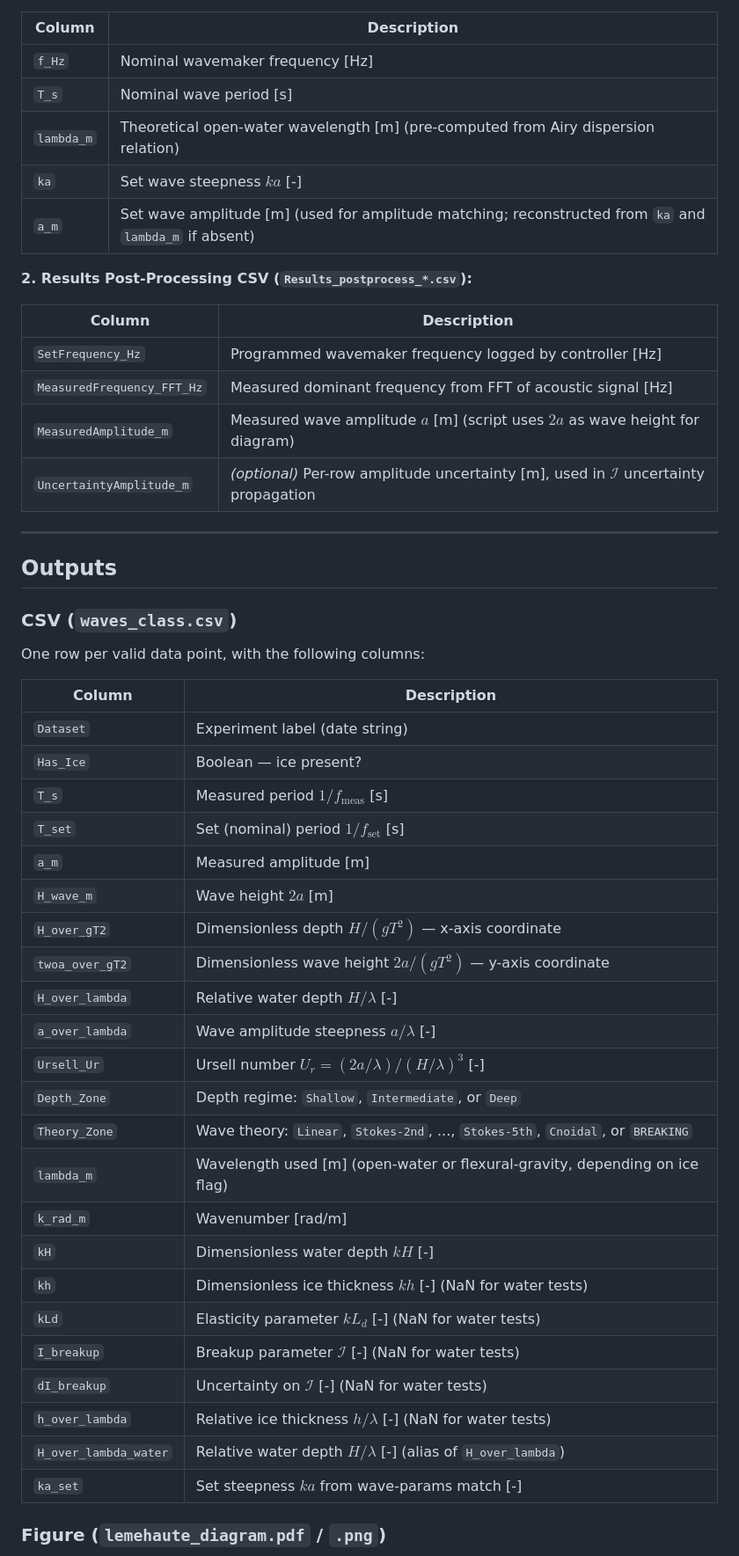
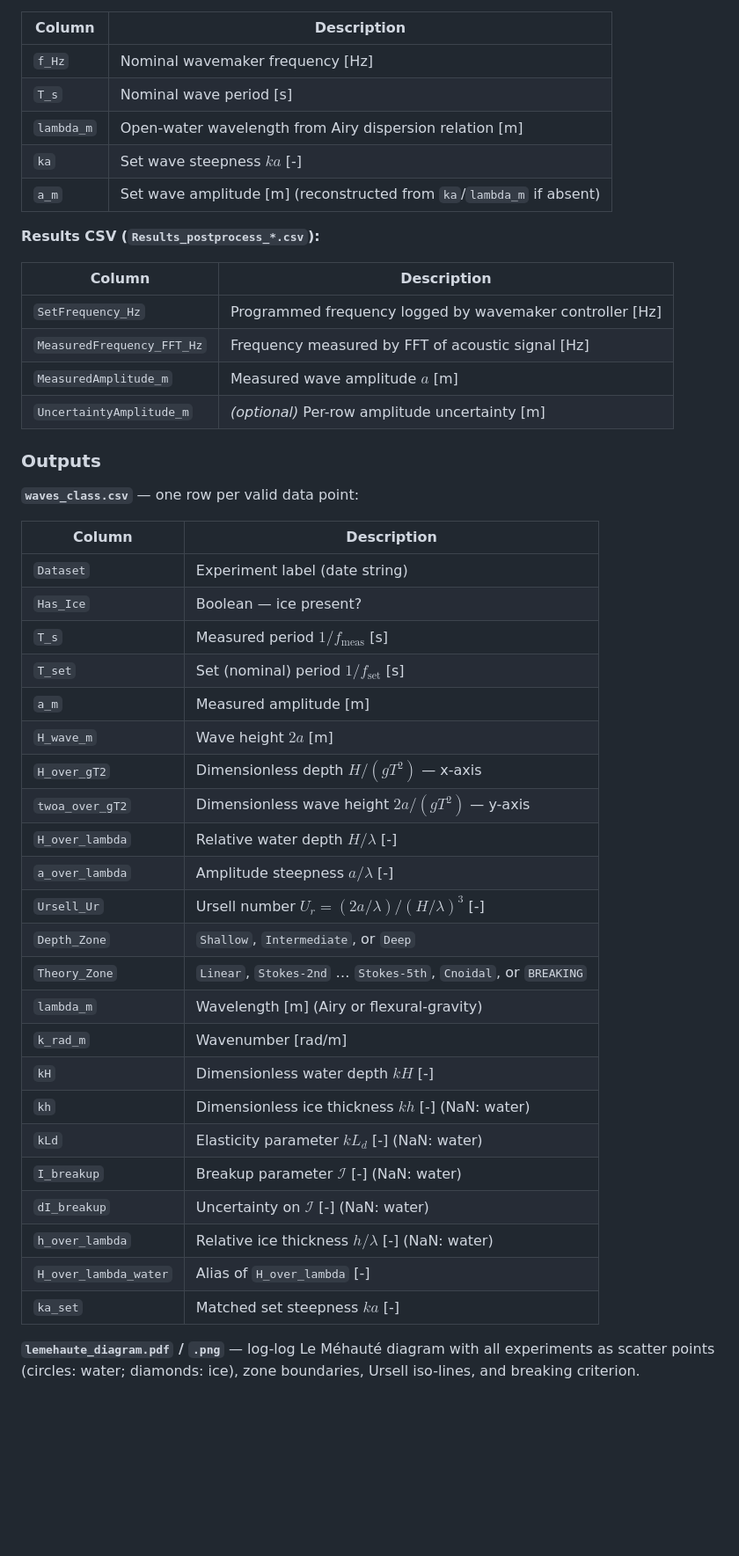
Before and after one commit to MatildeBureau/SIWWI2026, a Markdown page: wave_classifier/README_LeMehaute.md, the part around one of its changes. Shown at 88% size. GitHub-like rendering; blank space fills up the shorter version.

```diff
--- a/wave_classifier/README_LeMehaute.md
+++ b/wave_classifier/README_LeMehaute.md
@@ -47,26 +52,22 @@ The script takes pairs of `.csv` files for each experiment, specified in `csv_pa
 |--------|-------------|
 | `f_Hz` | Nominal wavemaker frequency [Hz] |
 | `T_s` | Nominal wave period [s] |
-| `lambda_m` | Theoretical open-water wavelength [m] (pre-computed from Airy dispersion relation) |
+| `lambda_m` | Open-water wavelength from Airy dispersion relation [m] |
 | `ka` | Set wave steepness $ka$ [-] |
-| `a_m` | Set wave amplitude [m] (used for amplitude matching; reconstructed from `ka` and `lambda_m` if absent) |
+| `a_m` | Set wave amplitude [m] (reconstructed from `ka`/`lambda_m` if absent) |
 
-**2. Results Post-Processing CSV (`Results_postprocess_*.csv`):**
+**Results CSV (`Results_postprocess_*.csv`):**
 
 | Column | Description |
 |--------|-------------|
-| `SetFrequency_Hz` | Programmed wavemaker frequency logged by controller [Hz] |
-| `MeasuredFrequency_FFT_Hz` | Measured dominant frequency from FFT of acoustic signal [Hz] |
-| `MeasuredAmplitude_m` | Measured wave amplitude $a$ [m] (script uses $2a$ as wave height for diagram) |
-| `UncertaintyAmplitude_m` | *(optional)* Per-row amplitude uncertainty [m], used in $\mathcal{I}$ uncertainty propagation |
+| `SetFrequency_Hz` | Programmed frequency logged by wavemaker controller [Hz] |
+| `MeasuredFrequency_FFT_Hz` | Frequency measured by FFT of acoustic signal [Hz] |
+| `MeasuredAmplitude_m` | Measured wave amplitude $a$ [m] |
+| `UncertaintyAmplitude_m` | *(optional)* Per-row amplitude uncertainty [m] |
 
----
+### Outputs
 
-## Outputs
-
-### CSV (`waves_class.csv`)
-
-One row per valid data point, with the following columns:
+**`waves_class.csv`** — one row per valid data point:
 
 | Column | Description |
 |--------|-------------|
@@ -76,23 +77,23 @@ One row per valid data point, with the following columns:
 | `T_set` | Set (nominal) period $1/f_\text{set}$ [s] |
 | `a_m` | Measured amplitude [m] |
 | `H_wave_m` | Wave height $2a$ [m] |
-| `H_over_gT2` | Dimensionless depth $H/(gT^2)$ — x-axis coordinate |
-| `twoa_over_gT2` | Dimensionless wave height $2a/(gT^2)$ — y-axis coordinate |
+| `H_over_gT2` | Dimensionless depth $H/(gT^2)$ — x-axis |
+| `twoa_over_gT2` | Dimensionless wave height $2a/(gT^2)$ — y-axis |
 | `H_over_lambda` | Relative water depth $H/\lambda$ [-] |
-| `a_over_lambda` | Wave amplitude steepness $a/\lambda$ [-] |
+| `a_over_lambda` | Amplitude steepness $a/\lambda$ [-] |
 | `Ursell_Ur` | Ursell number $U_r = (2a/\lambda)/(H/\lambda)^3$ [-] |
-| `Depth_Zone` | Depth regime: `Shallow`, `Intermediate`, or `Deep` |
-| `Theory_Zone` | Wave theory: `Linear`, `Stokes-2nd`, ..., `Stokes-5th`, `Cnoidal`, or `BREAKING` |
-| `lambda_m` | Wavelength used [m] (open-water or flexural-gravity, depending on ice flag) |
+| `Depth_Zone` | `Shallow`, `Intermediate`, or `Deep` |
+| `Theory_Zone` | `Linear`, `Stokes-2nd` … `Stokes-5th`, `Cnoidal`, or `BREAKING` |
+| `lambda_m` | Wavelength [m] (Airy or flexural-gravity) |
 | `k_rad_m` | Wavenumber [rad/m] |
 | `kH` | Dimensionless water depth $kH$ [-] |
-| `kh` | Dimensionless ice thickness $kh$ [-] (NaN for water tests) |
-| `kLd` | Elasticity parameter $kL_d$ [-] (NaN for water tests) |
-| `I_breakup` | Breakup parameter $\mathcal{I}$ [-] (NaN for water tests) |
-| `dI_breakup` | Uncertainty on $\mathcal{I}$ [-] (NaN for water tests) |
-| `h_over_lambda` | Relative ice thickness $h/\lambda$ [-] (NaN for water tests) |
-| `H_over_lambda_water` | Relative water depth $H/\lambda$ [-] (alias of `H_over_lambda`) |
-| `ka_set` | Set steepness $ka$ from wave-params match [-] |
+| `kh` | Dimensionless ice thickness $kh$ [-] (NaN: water) |
+| `kLd` | Elasticity parameter $kL_d$ [-] (NaN: water) |
+| `I_breakup` | Breakup parameter $\mathcal{I}$ [-] (NaN: water) |
+| `dI_breakup` | Uncertainty on $\mathcal{I}$ [-] (NaN: water) |
+| `h_over_lambda` | Relative ice thickness $h/\lambda$ [-] (NaN: water) |
+| `H_over_lambda_water` | Alias of `H_over_lambda` [-] |
+| `ka_set` | Matched set steepness $ka$ [-] |
 
-### Figure (`lemehaute_diagram.pdf` / `.png`)
+**`lemehaute_diagram.pdf` / `.png`** — log-log Le Méhauté diagram with all experiments as scatter points (circles: water; diamonds: ice), zone boundaries, Ursell iso-lines, and breaking criterion.
 
```
Also changed, not shown: other parts of wave_classifier/README_LeMehaute.md (+93 -43 lines).
